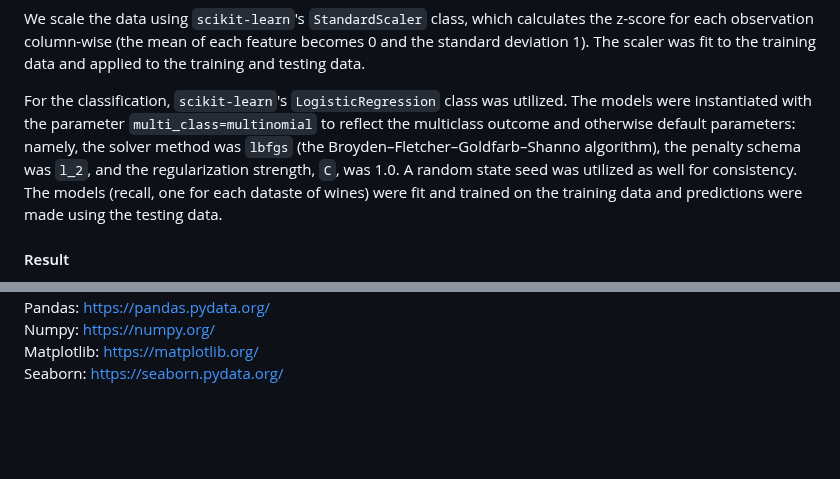
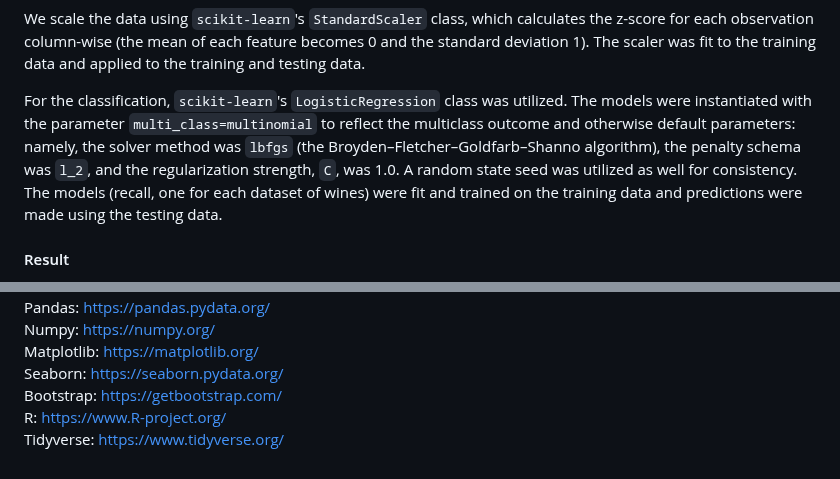
Before and after one commit to nmdollhopf/team1_wine_project, a Markdown page: README.md, 2 parts joined by grey strips. Rendered like a GitHub page; blank space fills up the shorter version.

Commit message:
Fixed typos in readme

```diff
--- a/README.md
+++ b/README.md
@@ -150,7 +150,7 @@ Each dataset (red and white wine) is split into training and testing data at 70%
 
 We scale the data using `scikit-learn`'s `StandardScaler` class, which calculates the z-score for each observation column-wise (the mean of each feature becomes 0 and the standard deviation 1). The scaler was fit to the training data and applied to the training and testing data.
 
-For the classification, `scikit-learn`'s `LogisticRegression` class was utilized. The models were instantiated with the parameter `multi_class=multinomial` to reflect the multiclass outcome and otherwise default parameters: namely, the solver method was `lbfgs` (the Broyden–Fletcher–Goldfarb–Shanno algorithm), the penalty schema was `l_2`, and the regularization strength, `C`, was 1.0. A random state seed was utilized as well for consistency. The models (recall, one for each dataste of wines) were fit and trained on the training data and predictions were made using the testing data.
+For the classification, `scikit-learn`'s `LogisticRegression` class was utilized. The models were instantiated with the parameter `multi_class=multinomial` to reflect the multiclass outcome and otherwise default parameters: namely, the solver method was `lbfgs` (the Broyden–Fletcher–Goldfarb–Shanno algorithm), the penalty schema was `l_2`, and the regularization strength, `C`, was 1.0. A random state seed was utilized as well for consistency. The models (recall, one for each dataset of wines) were fit and trained on the training data and predictions were made using the testing data.
 
 #### Result
 
@@ -256,3 +256,6 @@ Pandas: https://pandas.pydata.org/
 Numpy: https://numpy.org/
 Matplotlib: https://matplotlib.org/
 Seaborn: https://seaborn.pydata.org/
+Bootstrap: https://getbootstrap.com/
+R: https://www.R-project.org/
+Tidyverse: https://www.tidyverse.org/
```
